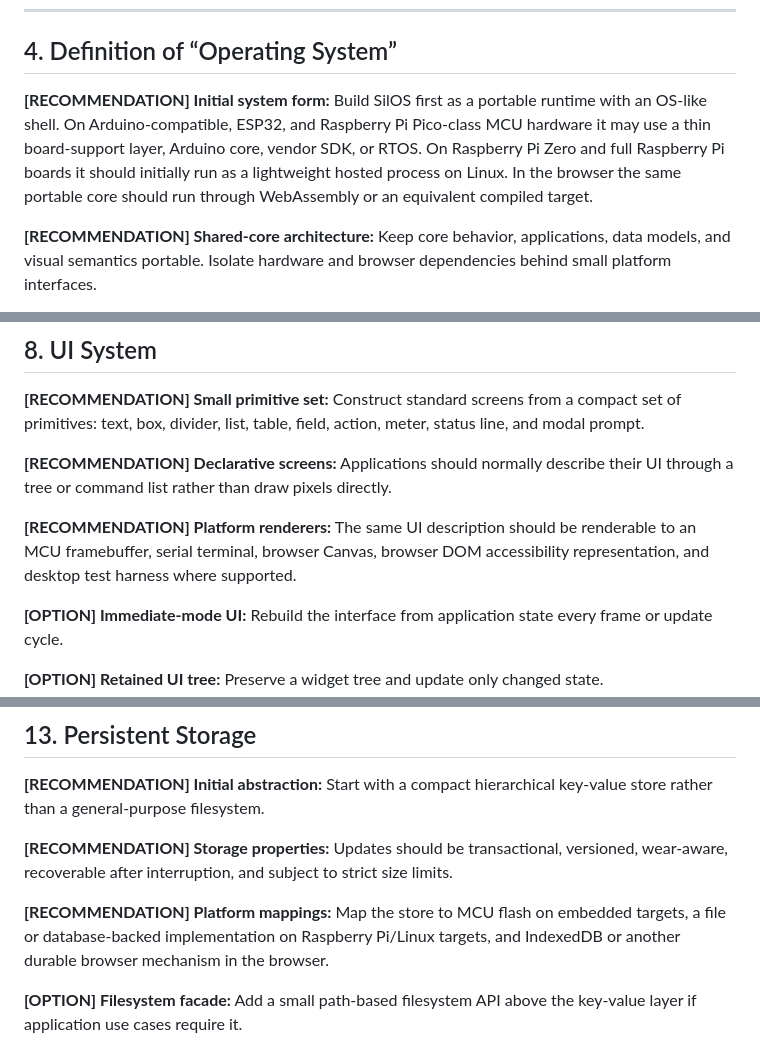
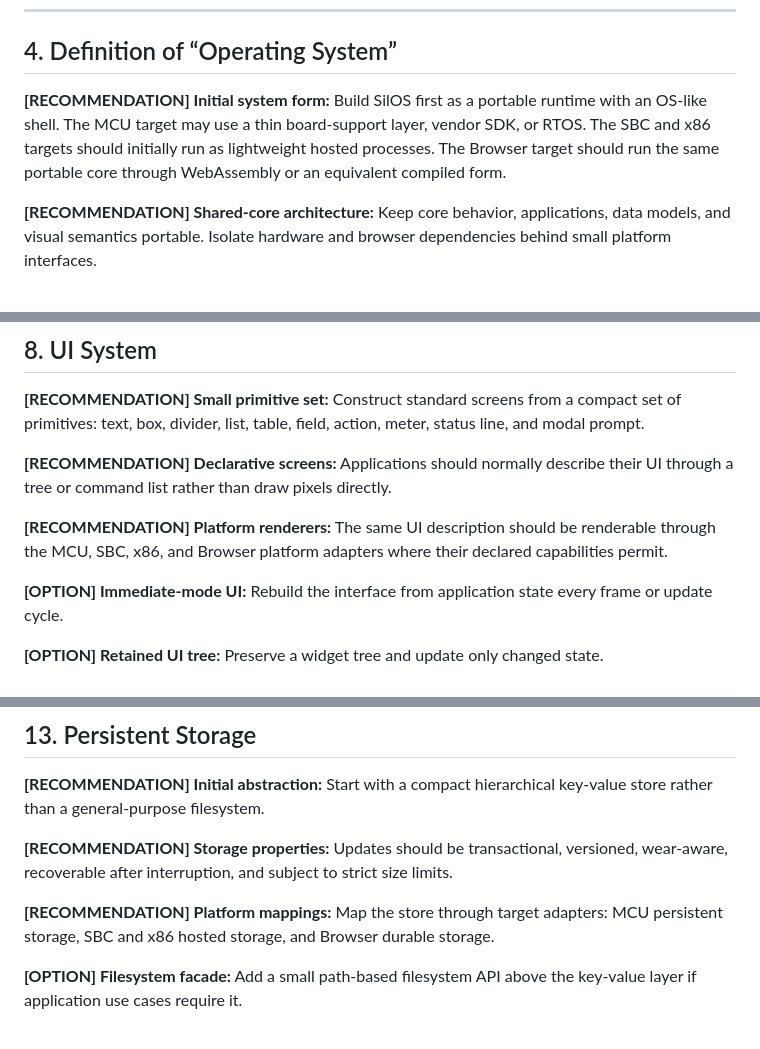
Before and after one commit to davelopware-davea/silos, a Markdown page: SilOS_PLAN.md, 3 parts joined by grey strips. GitHub-like rendering.

```diff
--- a/SilOS_PLAN.md
+++ b/SilOS_PLAN.md
@@ -91,7 +90,7 @@ The sequence below is ordered to resolve high-impact design questions early, all
 
 ## 4. Definition of “Operating System”
 
-**[RECOMMENDATION] Initial system form:** Build SilOS first as a portable runtime with an OS-like shell. On Arduino-compatible, ESP32, and Raspberry Pi Pico-class MCU hardware it may use a thin board-support layer, Arduino core, vendor SDK, or RTOS. On Raspberry Pi Zero and full Raspberry Pi boards it should initially run as a lightweight hosted process on Linux. In the browser the same portable core should run through WebAssembly or an equivalent compiled target.
+**[RECOMMENDATION] Initial system form:** Build SilOS first as a portable runtime with an OS-like shell. The MCU target may use a thin board-support layer, vendor SDK, or RTOS. The SBC and x86 targets should initially run as lightweight hosted processes. The Browser target should run the same portable core through WebAssembly or an equivalent compiled form.
 
 **[RECOMMENDATION] Shared-core architecture:** Keep core behavior, applications, data models, and visual semantics portable. Isolate hardware and browser dependencies behind small platform interfaces.
 
@@ -187,7 +186,7 @@ The sequence below is ordered to resolve high-impact design questions early, all
 
 **[RECOMMENDATION] Declarative screens:** Applications should normally describe their UI through a tree or command list rather than draw pixels directly.
 
-**[RECOMMENDATION] Platform renderers:** The same UI description should be renderable to an MCU framebuffer, serial terminal, browser Canvas, browser DOM accessibility representation, and desktop test harness where supported.
+**[RECOMMENDATION] Platform renderers:** The same UI description should be renderable through the MCU, SBC, x86, and Browser platform adapters where their declared capabilities permit.
 
 **[OPTION] Immediate-mode UI:** Rebuild the interface from application state every frame or update cycle.
 
@@ -339,7 +339,7 @@ The sequence below is ordered to resolve high-impact design questions early, all
 
 **[RECOMMENDATION] Storage properties:** Updates should be transactional, versioned, wear-aware, recoverable after interruption, and subject to strict size limits.
 
-**[RECOMMENDATION] Platform mappings:** Map the store to MCU flash on embedded targets, a file or database-backed implementation on Raspberry Pi/Linux targets, and IndexedDB or another durable browser mechanism in the browser.
+**[RECOMMENDATION] Platform mappings:** Map the store through target adapters: MCU persistent storage, SBC and x86 hosted storage, and Browser durable storage.
 
 **[OPTION] Filesystem facade:** Add a small path-based filesystem API above the key-value layer if application use cases require it.
 
```
Also changed, not shown: other parts of SilOS_PLAN.md (+24 -24 lines).
